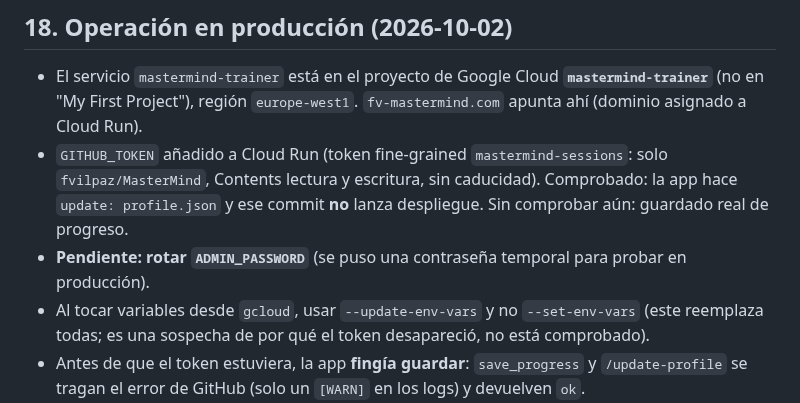
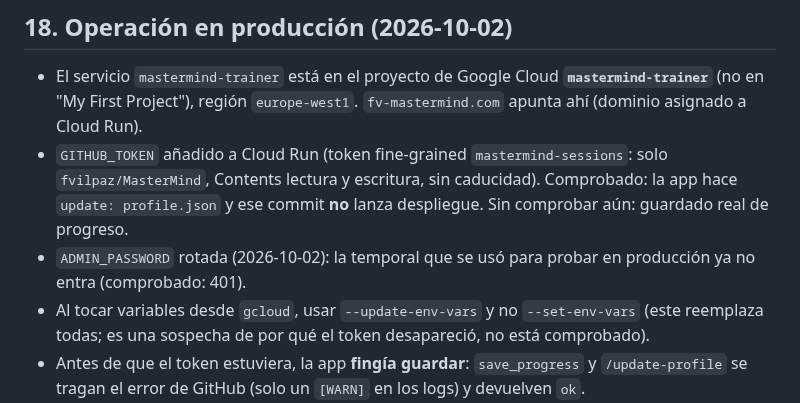
Before and after one commit to fvilpaz/MasterMind, a Markdown page: ROADMAP.md, the part around the change. Rendered like a GitHub page.

Commit message:
docs(roadmap): ADMIN_PASSWORD rotada (la temporal ya no entra en producción)
Co-Authored-By: Claude Sonnet 5.5 <noreply@anthropic.com>

```diff
--- a/ROADMAP.md
+++ b/ROADMAP.md
@@ -306,7 +306,7 @@ haría: crear el bucket, el permiso y la variable. Coste prácticamente cero.
 - `GITHUB_TOKEN` añadido a Cloud Run (token fine-grained `mastermind-sessions`: solo `fvilpaz/MasterMind`,
   Contents lectura y escritura, sin caducidad). Comprobado: la app hace `update: profile.json` y ese commit
   **no** lanza despliegue. Sin comprobar aún: guardado real de progreso.
-- **Pendiente: rotar `ADMIN_PASSWORD`** (se puso una contraseña temporal para probar en producción).
+- `ADMIN_PASSWORD` rotada (2026-10-02): la temporal que se usó para probar en producción ya no entra (comprobado: 401).
 - Al tocar variables desde `gcloud`, usar `--update-env-vars` y no `--set-env-vars` (este reemplaza todas;
   es una sospecha de por qué el token desapareció, no está comprobado).
 - Antes de que el token estuviera, la app **fingía guardar**: `save_progress` y `/update-profile` se tragan el
```
